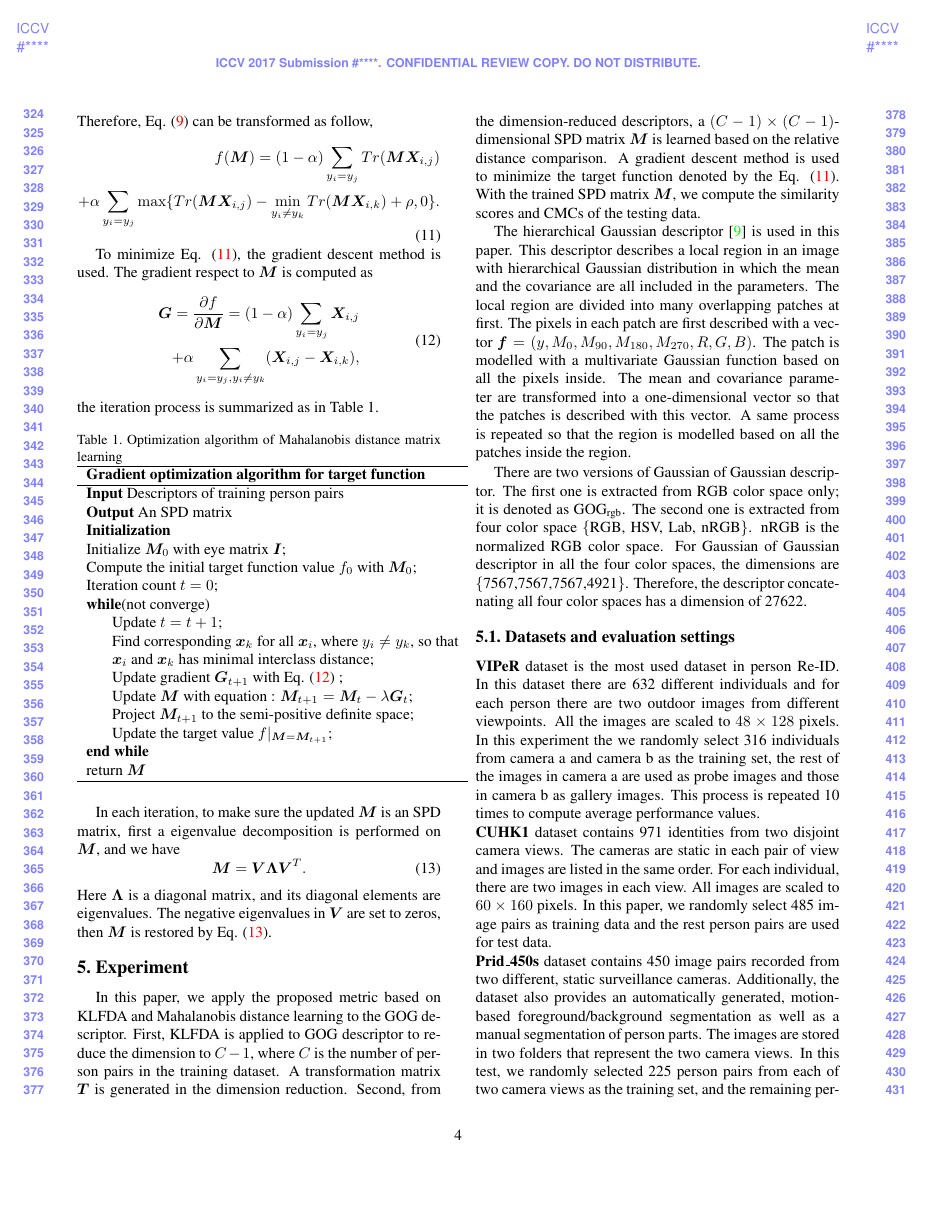
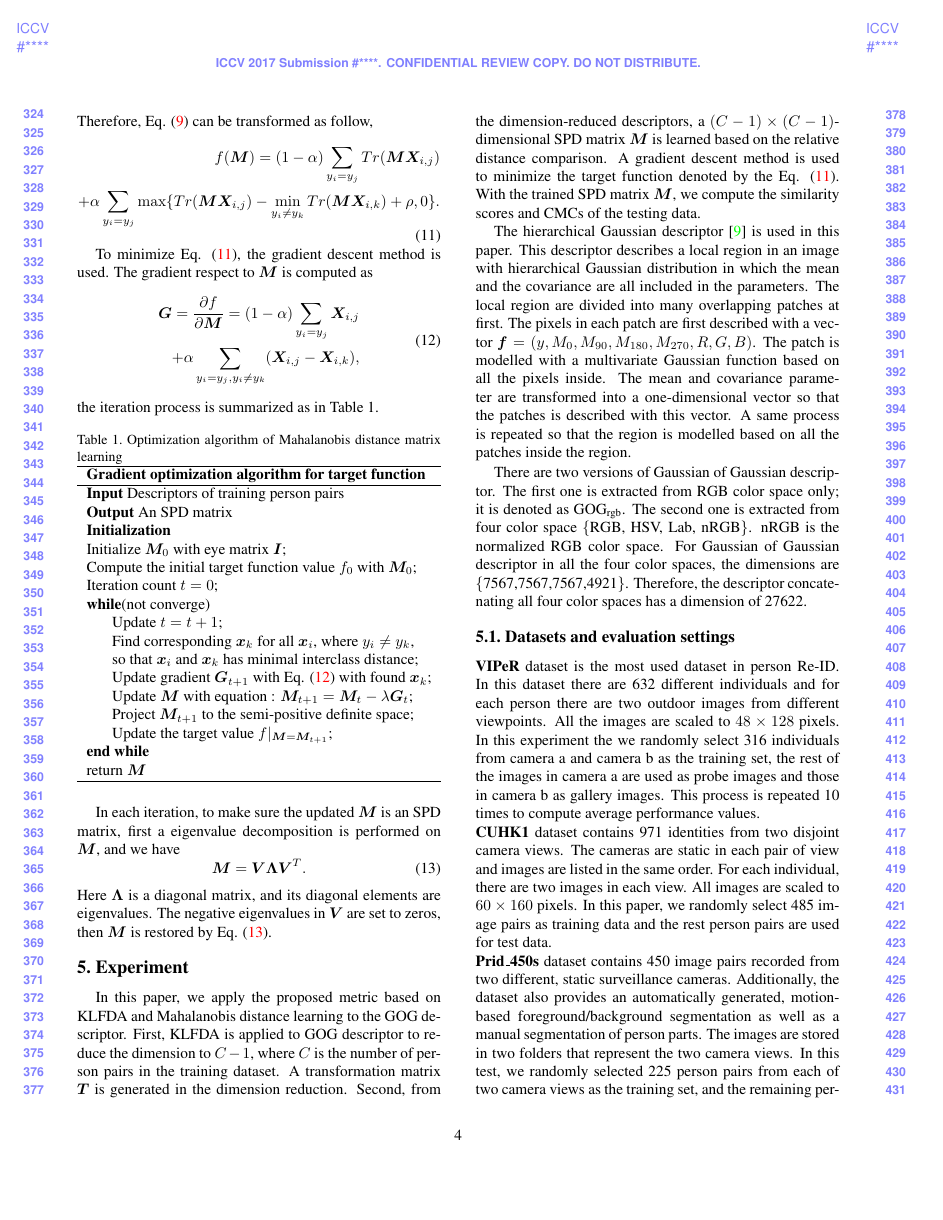
Before and after one commit to Summitofpyramid/ThesisProject, a LaTeX paper (chi_latex/egpaper_for_review.tex): page 4 of 8. Compiled offline with pdfLaTeX.

Commit message:
Add files via upload

```diff
--- a/chi_latex/egpaper_for_review.tex
+++ b/chi_latex/egpaper_for_review.tex
@@ -242,8 +242,8 @@ the iteration process is summarized as in Table 1.
 
  \textbf{while}(not converge)\\
  \hspace{0.5cm} Update $t =  t + 1$;\\
- \hspace{0.5cm}  Find corresponding $\bm{x}_k$ for all $\bm{x}_i$, where $y_i \ne y_k$, so that \\ \hspace{0.5cm} $\bm{x}_i$ and $\bm{x}_k$ has minimal interclass distance;\\
- \hspace{0.5cm} Update gradient $\bm{G}_{t+1}$ with Eq. \eqref{gradient} ;\\
+ \hspace{0.5cm}  Find corresponding $\bm{x}_k$ for all $\bm{x}_i$, where $y_i \ne y_k$,  \\ \hspace{0.5cm} so that $\bm{x}_i$ and $\bm{x}_k$ has minimal interclass distance;\\
+ \hspace{0.5cm} Update gradient $\bm{G}_{t+1}$ with Eq. \eqref{gradient} with found $\bm{x}_k$;\\
  \hspace{0.5cm}  Update $\bm{M}$ with equation : $\bm{M}_{t+1} = \bm{M}_{t} - \lambda\bm{G}_t$;\\
  \hspace{0.5cm}  Project $\bm{M}_{t+1}$ to the semi-positive definite space; \\
 % \indent \indent by $\bm{M}_{t+1}= \bm{V}_{t+1}\bm{S}_{t+1}\bm{V}^T_{t+1}$;\\
```
Also changed, not shown: chi_latex/egpaper_for_review.pdf, 2 other files.
